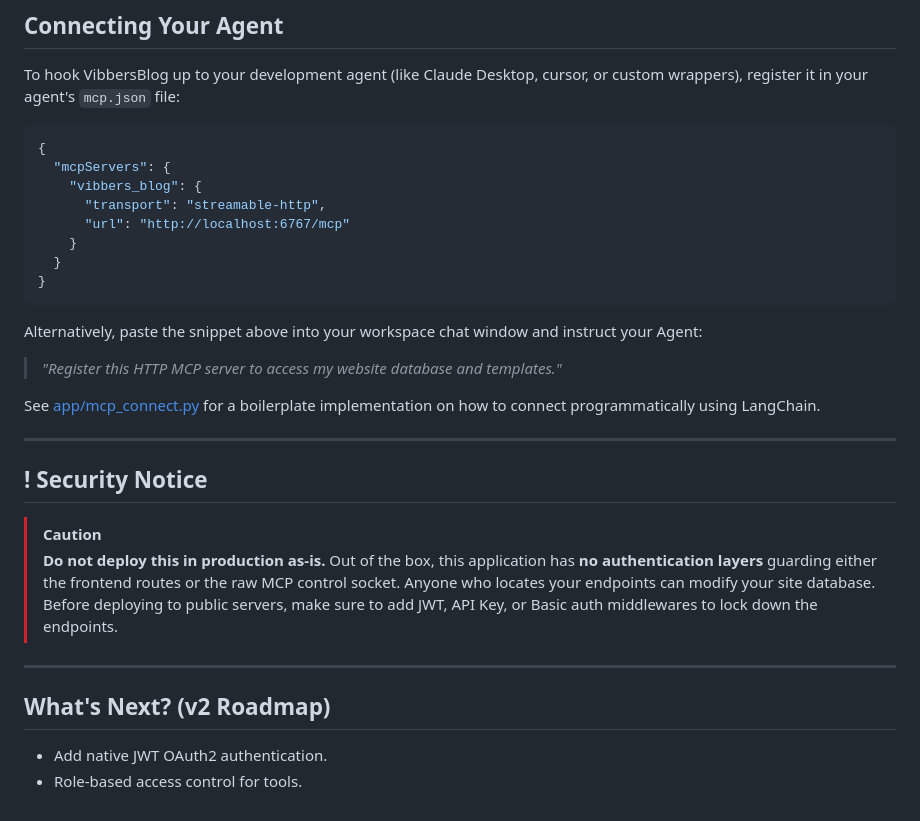
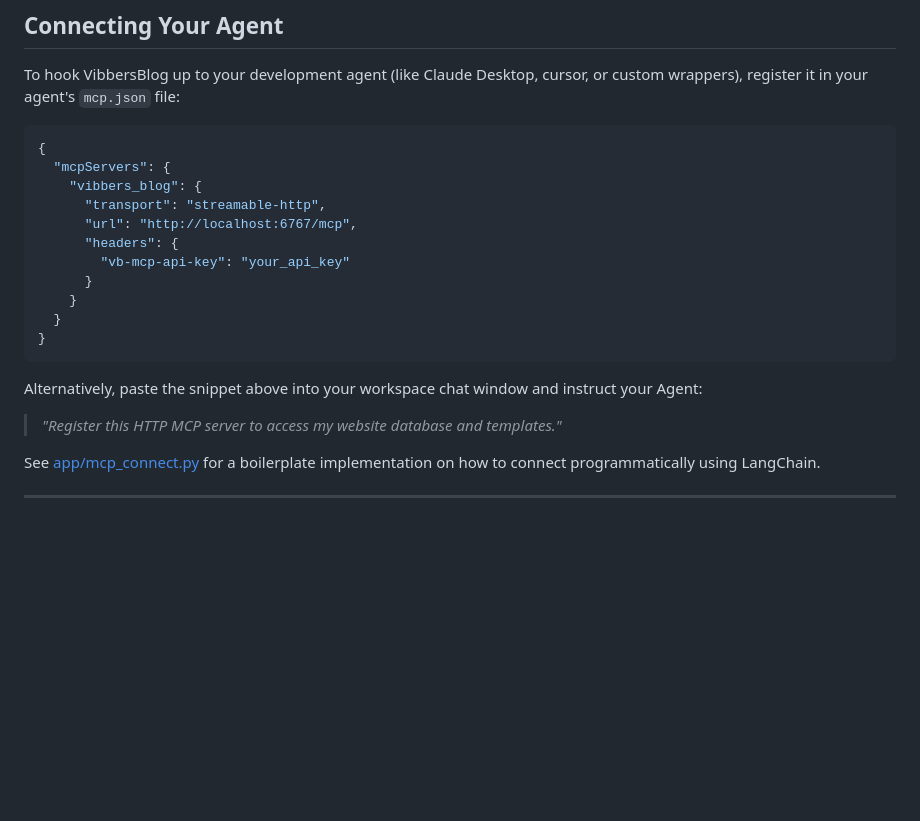
Before and after one commit to ninjathewidowmaker/vibbers_blog, a Markdown page: README.md, the part around one of its changes. Drawn GitHub-style; blank space fills up the shorter version.

Commit message:
add temp readme.md

```diff
--- a/README.md
+++ b/README.md
@@ -89,7 +89,10 @@ To hook VibbersBlog up to your development agent (like Claude Desktop, cursor, o
   "mcpServers": {
     "vibbers_blog": {
       "transport": "streamable-http",
-      "url": "http://localhost:6767/mcp"
+      "url": "http://localhost:6767/mcp",
+      "headers": {
+        "vb-mcp-api-key": "your_api_key"
+      }
     }
   }
 }
@@ -103,15 +106,2 @@ See [app/mcp_connect.py](file:///C:/Users/balum/Desktop/opinions/app/mcp_connect
 
 ---
-
-## ! Security Notice
-
-> [!CAUTION]
-> **Do not deploy this in production as-is.**
-> Out of the box, this application has **no authentication layers** guarding either the frontend routes or the raw MCP control socket. Anyone who locates your endpoints can modify your site database. Before deploying to public servers, make sure to add JWT, API Key, or Basic auth middlewares to lock down the endpoints.
-
----
-
-## What's Next? (v2 Roadmap)
-
-- Add native JWT OAuth2 authentication.
-- Role-based access control for tools.
```
Also changed, not shown: other parts of README.md (+1 -1 lines).
